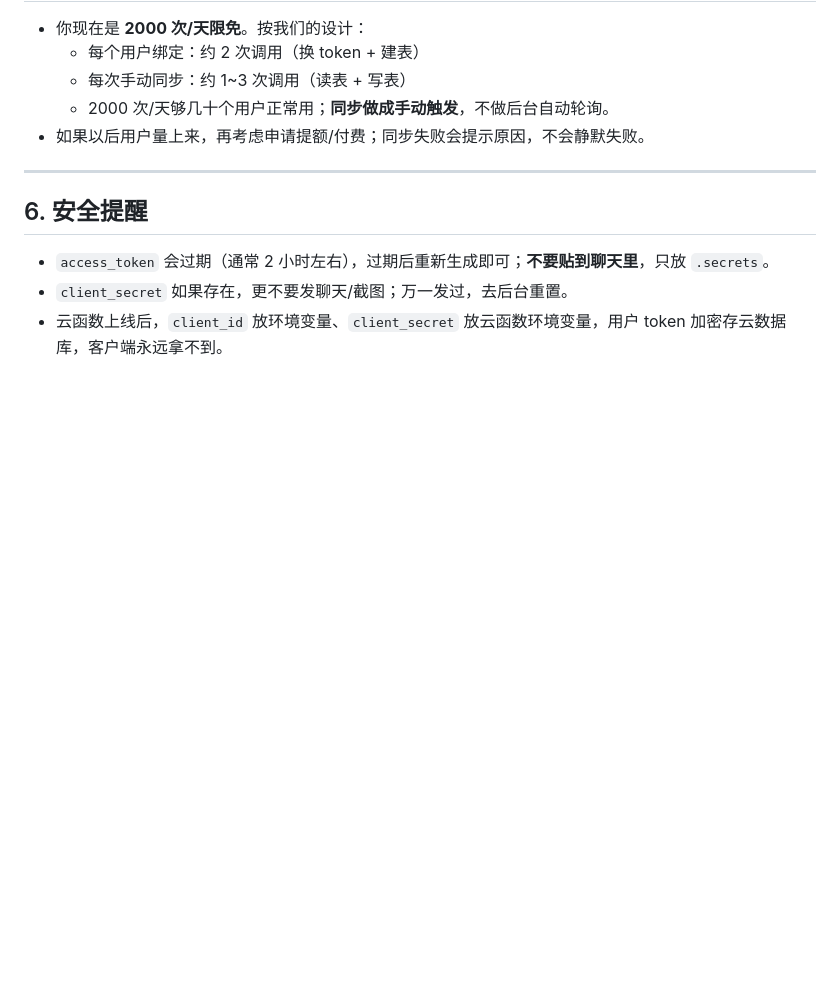
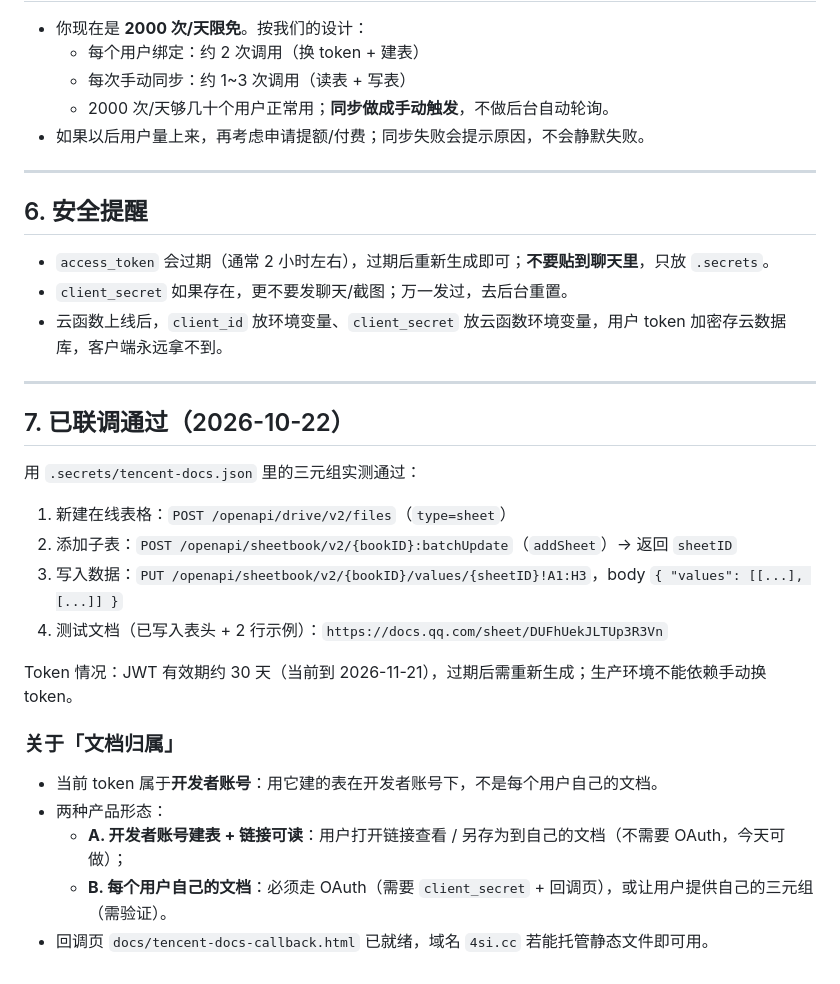
Before and after one commit to zz12hui/mhxy-getcash-toolsbox, a Markdown page: docs/TENCENT-DOCS-SETUP.md, the part around the change. Rendered like a GitHub page; blank space fills up the shorter version.

Commit message:
docs(v1.3.1): 腾讯文档 API 联调结果记录
- 已验证：创建在线表格 / 添加子表 / 写入区域数据
- 记录测试文档与 token 30 天有效期
- 明确文档归属 A（开发者账号+链接）/ B（用户自己，需 OAuth）两种形态

```diff
--- a/docs/TENCENT-DOCS-SETUP.md
+++ b/docs/TENCENT-DOCS-SETUP.md
@@ -127,3 +127,24 @@ node scripts/tencent-docs-oauth.js status
 - `access_token` 会过期（通常 2 小时左右），过期后重新生成即可；**不要贴到聊天里**，只放 `.secrets`。
 - `client_secret` 如果存在，更不要发聊天/截图；万一发过，去后台重置。
 - 云函数上线后，`client_id` 放环境变量、`client_secret` 放云函数环境变量，用户 token 加密存云数据库，客户端永远拿不到。
+
+---
+
+## 7. 已联调通过（2026-10-22）
+
+用 `.secrets/tencent-docs.json` 里的三元组实测通过：
+
+1. 新建在线表格：`POST /openapi/drive/v2/files`（`type=sheet`）
+2. 添加子表：`POST /openapi/sheetbook/v2/{bookID}:batchUpdate`（`addSheet`）→ 返回 `sheetID`
+3. 写入数据：`PUT /openapi/sheetbook/v2/{bookID}/values/{sheetID}!A1:H3`，body `{ "values": [[...], [...]] }`
+4. 测试文档（已写入表头 + 2 行示例）：`https://docs.qq.com/sheet/DUFhUekJLTUp3R3Vn`
+
+Token 情况：JWT 有效期约 30 天（当前到 2026-11-21），过期后需重新生成；生产环境不能依赖手动换 token。
+
+### 关于「文档归属」
+
+- 当前 token 属于**开发者账号**：用它建的表在开发者账号下，不是每个用户自己的文档。
+- 两种产品形态：
+  - **A. 开发者账号建表 + 链接可读**：用户打开链接查看 / 另存为到自己的文档（不需要 OAuth，今天可做）；
+  - **B. 每个用户自己的文档**：必须走 OAuth（需要 `client_secret` + 回调页），或让用户提供自己的三元组（需验证）。
+- 回调页 `docs/tencent-docs-callback.html` 已就绪，域名 `4si.cc` 若能托管静态文件即可用。
```
